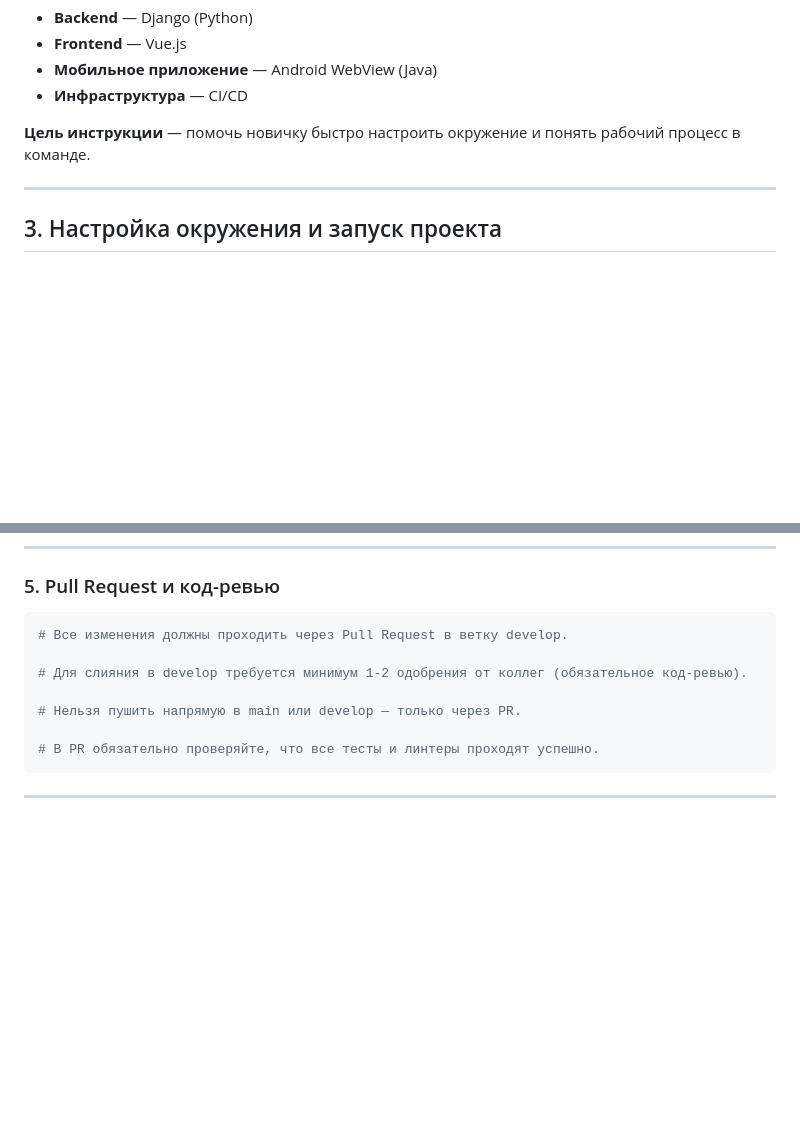
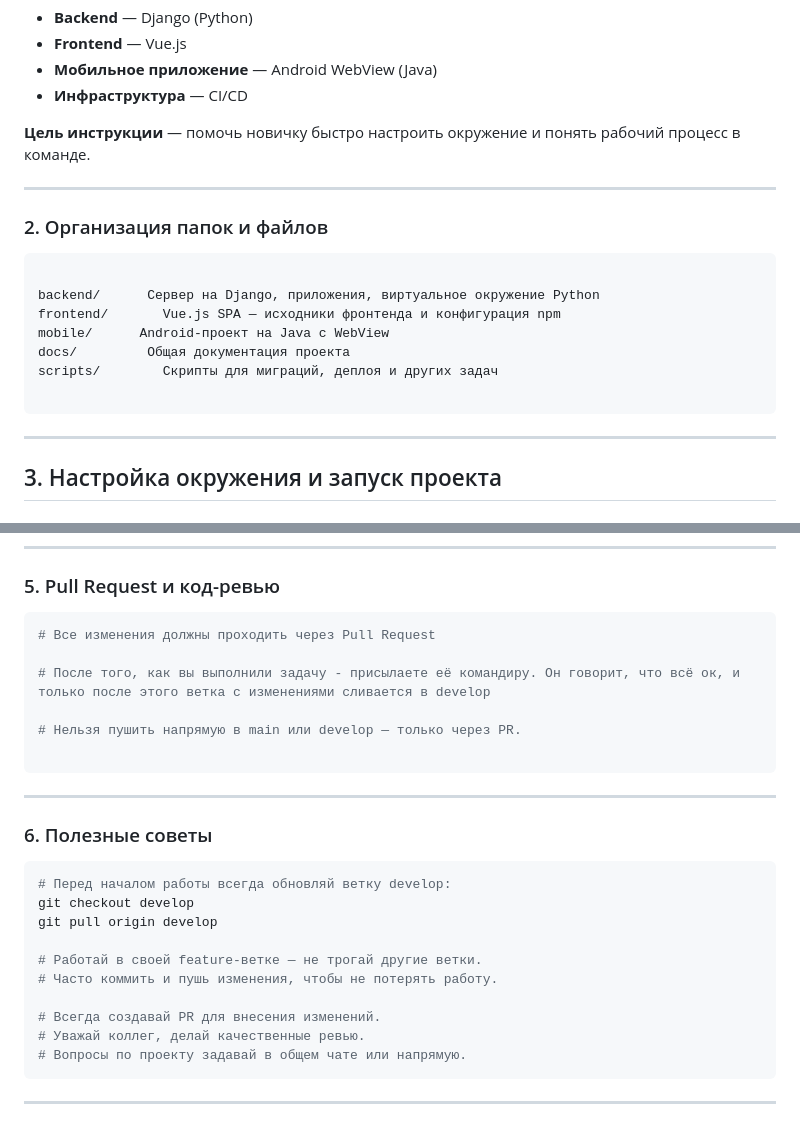
Before and after one commit to VoltusV5/AllWays, a Markdown page: docs/Dev_Docs.md, 2 parts joined by grey strips. Rendered like a GitHub page; blank space fills up the shorter version.

````diff
--- a/docs/Dev_Docs.md
+++ b/docs/Dev_Docs.md
@@ -9,6 +9,22 @@
 - **Инфраструктура** — CI/CD
 
 **Цель инструкции** — помочь новичку быстро настроить окружение и понять рабочий процесс в команде.
+
+
+---
+
+### 2. Организация папок и файлов
+
+```bash
+
+backend/	  Сервер на Django, приложения, виртуальное окружение Python
+frontend/	    Vue.js SPA — исходники фронтенда и конфигурация npm
+mobile/	     Android-проект на Java с WebView
+docs/	      Общая документация проекта
+scripts/	    Скрипты для миграций, деплоя и других задач
+
+```
+
 
 ---
 
@@ -209,13 +153,30 @@ test: добавлены тесты API
 ### 5. Pull Request и код-ревью
 
 ``` bash
-# Все изменения должны проходить через Pull Request в ветку develop.
+# Все изменения должны проходить через Pull Request
 
-# Для слияния в develop требуется минимум 1-2 одобрения от коллег (обязательное код-ревью).
+# После того, как вы выполнили задачу - присылаете её командиру. Он говорит, что всё ок, и только после этого ветка с изменениями сливается в develop
 
 # Нельзя пушить напрямую в main или develop — только через PR.
 
-# В PR обязательно проверяйте, что все тесты и линтеры проходят успешно.
+```
+
+
+---
+
+### 6. Полезные советы
+
+```bash
+# Перед началом работы всегда обновляй ветку develop:
+git checkout develop
+git pull origin develop
+
+# Работай в своей feature-ветке — не трогай другие ветки.
+# Часто коммить и пушь изменения, чтобы не потерять работу.
+
+# Всегда создавай PR для внесения изменений.
+# Уважай коллег, делай качественные ревью.
+# Вопросы по проекту задавай в общем чате или напрямую.
 ```
 
 ---
````
Also changed, not shown: other parts of docs/Dev_Docs.md (+8 -106 lines).
